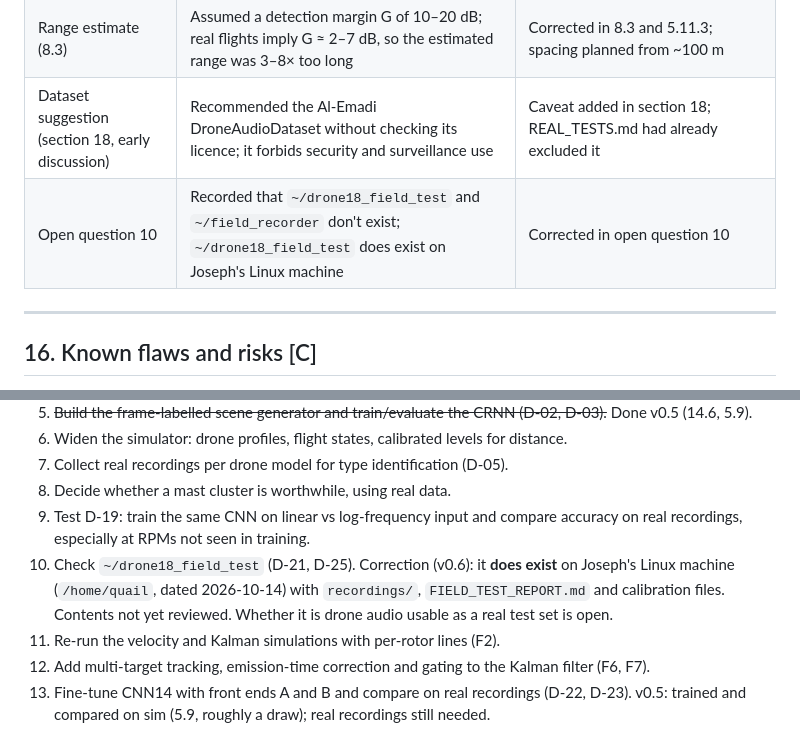
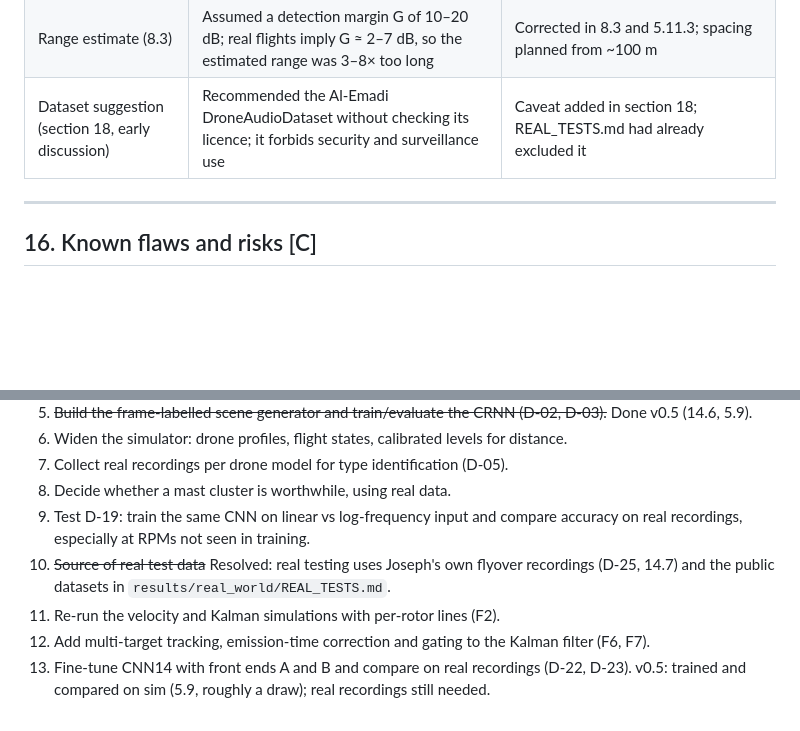
Before and after one commit to Quailworker/audiodrone, a Markdown page: design.md, 2 parts joined by grey strips. Drawn GitHub-style; blank space fills up the shorter version.

Commit message:
Remove references to an unrelated local folder
Open question 10 now records the real-test-data source instead; the
error-log row about the folder is dropped.

```diff
--- a/design.md
+++ b/design.md
@@ -1375,8 +1375,6 @@ Recorded so that similar mistakes are easier to spot.
 | "Noise sound database from a sponsor" | Searched the event page, Gmail (student account) and Drive; nothing found | Unresolved; public datasets listed in section 18 |
 | Range estimate (8.3) | Assumed a detection margin G of 10–20 dB; real flights imply G ≈ 2–7 dB, so the estimated range was 3–8× too long | Corrected in 8.3 and 5.11.3; spacing planned from ~100 m |
 | Dataset suggestion (section 18, early discussion) | Recommended the Al-Emadi DroneAudioDataset without checking its licence; it forbids security and surveillance use | Caveat added in section 18; REAL_TESTS.md had already excluded it |
-| Open question 10 | Recorded that `~/drone18_field_test` and `~/field_recorder` don't exist; `~/drone18_field_test` does exist on Joseph's Linux machine | Corrected in open question 10 |
-
 ---
 
 ## 16. Known flaws and risks [C]
@@ -1433,7 +1431,7 @@ Most critical flaws are in Claude's extensions: the single-f₀ Doppler model, t
 7. Collect real recordings per drone model for type identification (D-05).
 8. Decide whether a mast cluster is worthwhile, using real data.
 9. Test D-19: train the same CNN on linear vs log-frequency input and compare accuracy on real recordings, especially at RPMs not seen in training.
-10. Check `~/drone18_field_test` (D-21, D-25). Correction (v0.6): it **does exist** on Joseph's Linux machine (`/home/quail`, dated 2026-10-14) with `recordings/`, `FIELD_TEST_REPORT.md` and calibration files. Contents not yet reviewed. Whether it is drone audio usable as a real test set is open.
+10. ~~Source of real test data~~ Resolved: real testing uses Joseph's own flyover recordings (D-25, 14.7) and the public datasets in `results/real_world/REAL_TESTS.md`.
 11. Re-run the velocity and Kalman simulations with per-rotor lines (F2).
 12. Add multi-target tracking, emission-time correction and gating to the Kalman filter (F6, F7).
 13. Fine-tune CNN14 with front ends A and B and compare on real recordings (D-22, D-23). v0.5: trained and compared on sim (5.9, roughly a draw); real recordings still needed.
```
